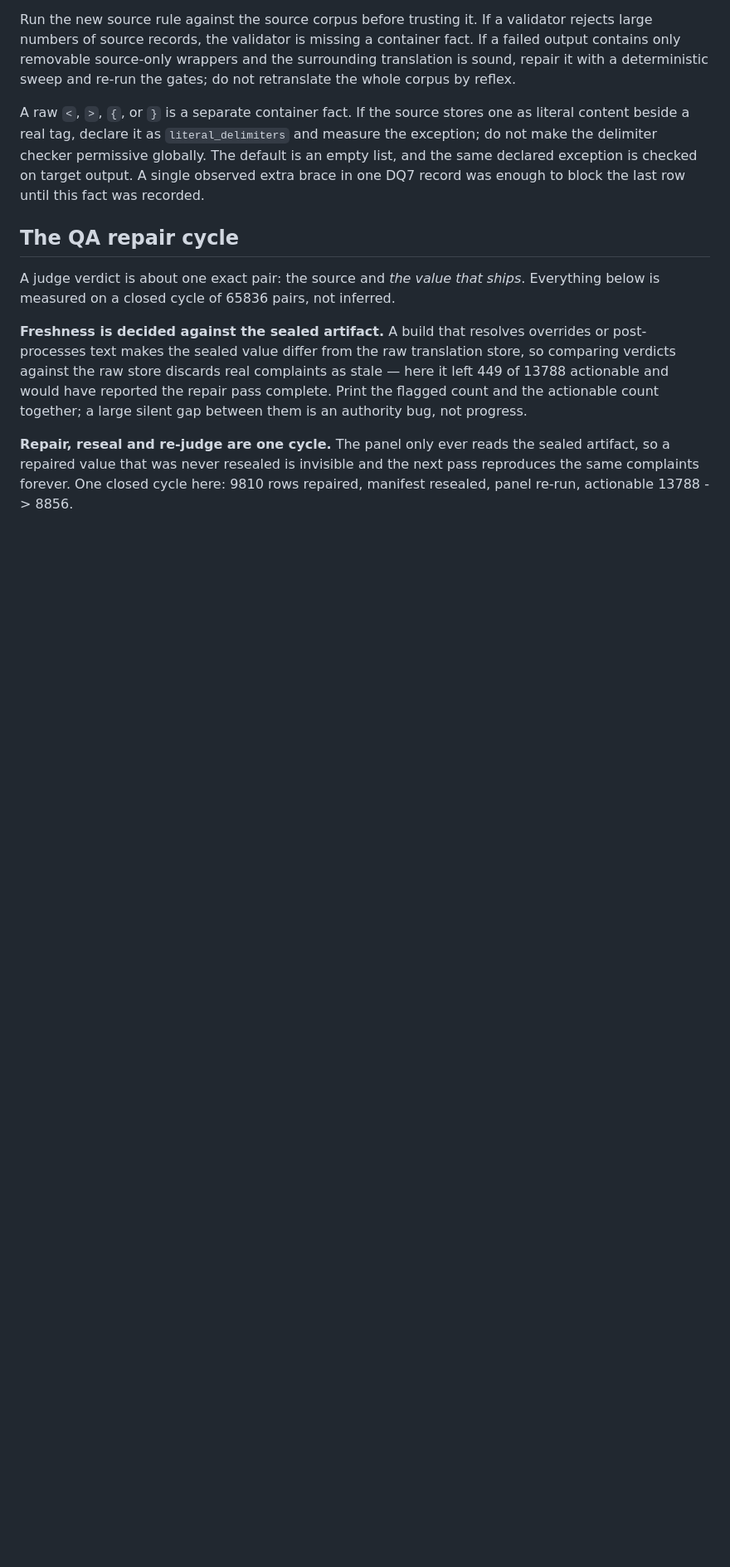
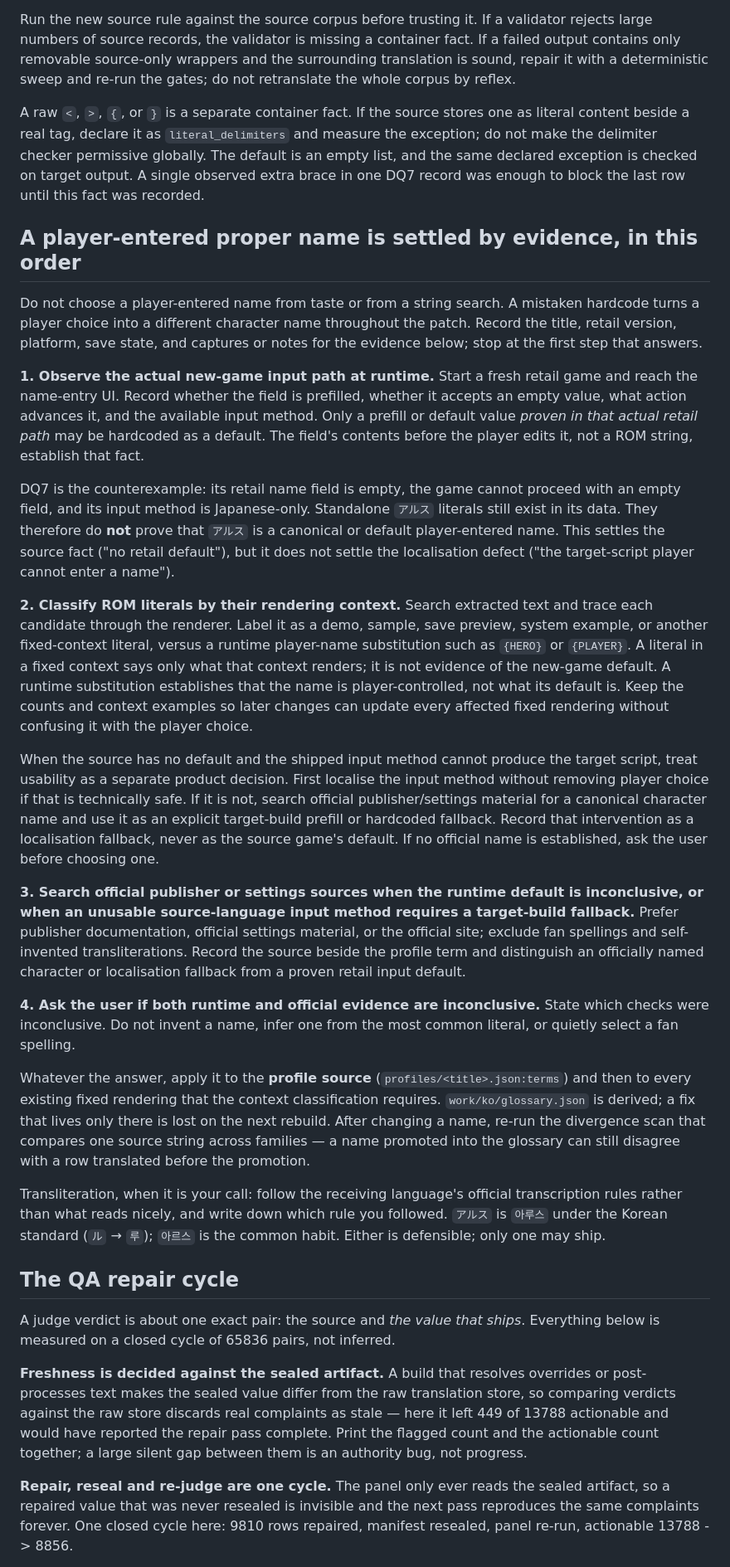
Before and after one commit to yazzang-homelab/hanpatch, a Markdown page: skills/hanpatch/SKILL.md, the part around the change. Shown at 83% size. Rendered like a GitHub page; blank space fills up the shorter version.

Commit message:
skill: a name in the ROM is not evidence of a default name
The procedure told the operator that a standalone literal proves a hardcoded
protagonist name, and DQ7 is the counterexample: `アルス` appears 1,136 times and
the retail new-game field is still empty, with a Japanese-only input grid. Verify
the runtime path first, and keep a localization fallback labelled as one.

```diff
--- a/skills/hanpatch/SKILL.md
+++ b/skills/hanpatch/SKILL.md
@@ -166,6 +166,65 @@ content beside a real tag, declare it as `literal_delimiters` and measure the ex
 not make the delimiter checker permissive globally. The default is an empty list, and the
 same declared exception is checked on target output. A single observed extra brace in one
 DQ7 record was enough to block the last row until this fact was recorded.
+
+## A player-entered proper name is settled by evidence, in this order
+
+Do not choose a player-entered name from taste or from a string search. A mistaken
+hardcode turns a player choice into a different character name throughout the patch.
+Record the title, retail version, platform, save state, and captures or notes for the
+evidence below; stop at the first step that answers.
+
+**1. Observe the actual new-game input path at runtime.** Start a fresh retail game and
+reach the name-entry UI. Record whether the field is prefilled, whether it accepts an
+empty value, what action advances it, and the available input method. Only a prefill or
+default value *proven in that actual retail path* may be hardcoded as a default. The
+field's contents before the player edits it, not a ROM string, establish that fact.
+
+DQ7 is the counterexample: its retail name field is empty, the game cannot proceed with
+an empty field, and its input method is Japanese-only. Standalone `アルス` literals still
+exist in its data. They therefore do **not** prove that `アルス` is a canonical or default
+player-entered name. This settles the source fact ("no retail default"), but it does not
+settle the localisation defect ("the target-script player cannot enter a name").
+
+**2. Classify ROM literals by their rendering context.** Search extracted text and trace
+each candidate through the renderer. Label it as a demo, sample, save preview, system
+example, or another fixed-context literal, versus a runtime player-name substitution
+such as `{HERO}` or `{PLAYER}`. A literal in a fixed context says only what that context
+renders; it is not evidence of the new-game default. A runtime substitution establishes
+that the name is player-controlled, not what its default is. Keep the counts and context
+examples so later changes can update every affected fixed rendering without confusing it
+with the player choice.
+
+When the source has no default and the shipped input method cannot produce the target
+script, treat usability as a separate product decision. First localise the input method
+without removing player choice if that is technically safe. If it is not, search official
+publisher/settings material for a canonical character name and use it as an explicit
+target-build prefill or hardcoded fallback. Record that intervention as a localisation
+fallback, never as the source game's default. If no official name is established, ask the
+user before choosing one.
+
+**3. Search official publisher or settings sources when the runtime default is
+inconclusive, or when an unusable source-language input method requires a target-build
+fallback.** Prefer publisher documentation, official settings material, or the official
+site; exclude fan spellings and self-invented transliterations. Record the source beside
+the profile term and distinguish an officially named character or localisation fallback
+from a proven retail input default.
+
+**4. Ask the user if both runtime and official evidence are inconclusive.** State which
+checks were inconclusive. Do not invent a name, infer one from the most common literal,
+or quietly select a fan spelling.
+
+Whatever the answer, apply it to the **profile source** (`profiles/<title>.json:terms`)
+and then to every existing fixed rendering that the context classification requires.
+`work/ko/glossary.json` is derived; a fix that lives only there is lost on the next
+rebuild. After changing a name, re-run the divergence scan that compares one source
+string across families — a name promoted into the glossary can still disagree with a
+row translated before the promotion.
+
+Transliteration, when it is your call: follow the receiving language's official
+transcription rules rather than what reads nicely, and write down which rule you
+followed. `アルス` is `아루스` under the Korean standard (`ル` → `루`); `아르스` is the
+common habit. Either is defensible; only one may ship.
 
 ## The QA repair cycle
 
```
